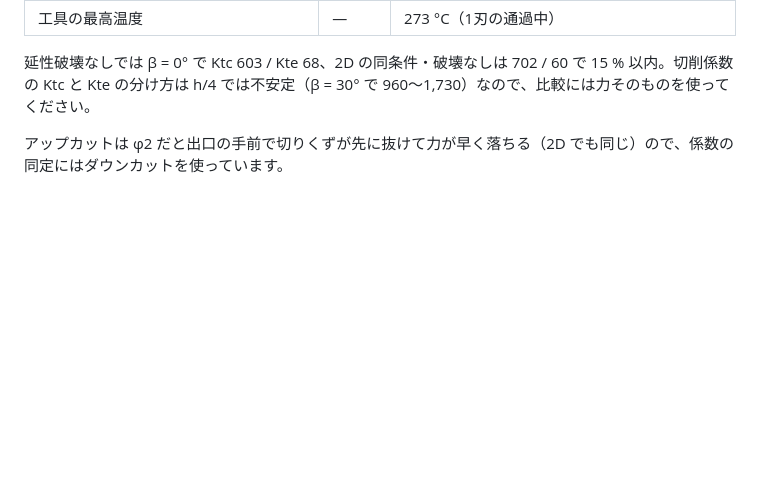
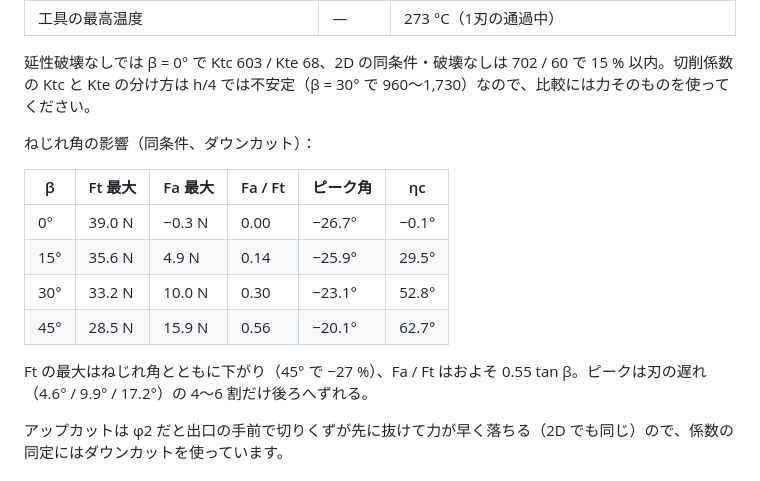
Before and after one commit to beyond-mechanics/machinig-sim, a Markdown page: cutting-sim/README.md, the part around the change. GitHub-like rendering; blank space fills up the shorter version.

Commit message:
cutting-sim: README table of helix-angle trends in the 3D end mill
Co-Authored-By: Claude Opus 5.5 (1M context) <noreply@anthropic.com>
Claude-Session: https://claude.ai/code/session_01PMZUw5LXuBAz1g2HsmUN6H

```diff
--- a/cutting-sim/README.md
+++ b/cutting-sim/README.md
@@ -80,6 +80,17 @@ npm test          # 検証テスト（約 5 分）
 
 延性破壊なしでは β = 0° で Ktc 603 / Kte 68、2D の同条件・破壊なしは 702 / 60 で 15 % 以内。切削係数の Ktc と Kte の分け方は h/4 では不安定（β = 30° で 960〜1,730）なので、比較には力そのものを使ってください。
 
+ねじれ角の影響（同条件、ダウンカット）：
+
+| β | Ft 最大 | Fa 最大 | Fa / Ft | ピーク角 | ηc |
+|---|---|---|---|---|---|
+| 0° | 39.0 N | −0.3 N | 0.00 | −26.7° | −0.1° |
+| 15° | 35.6 N | 4.9 N | 0.14 | −25.9° | 29.5° |
+| 30° | 33.2 N | 10.0 N | 0.30 | −23.1° | 52.8° |
+| 45° | 28.5 N | 15.9 N | 0.56 | −20.1° | 62.7° |
+
+Ft の最大はねじれ角とともに下がり（45° で −27 %）、Fa / Ft はおよそ 0.55 tan β。ピークは刃の遅れ（4.6° / 9.9° / 17.2°）の 4〜6 割だけ後ろへずれる。
+
 アップカットは φ2 だと出口の手前で切りくずが先に抜けて力が早く落ちる（2D でも同じ）ので、係数の同定にはダウンカットを使っています。
 
 ## 材料
```
